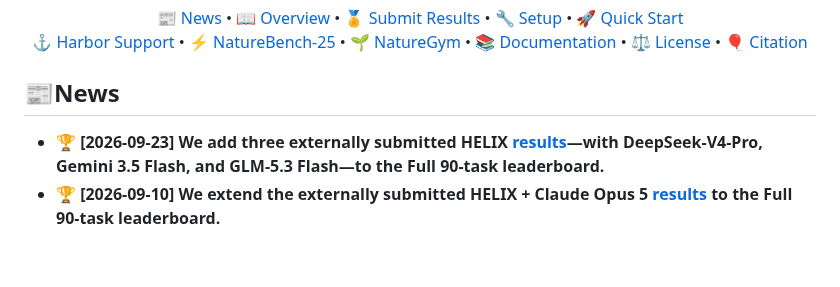
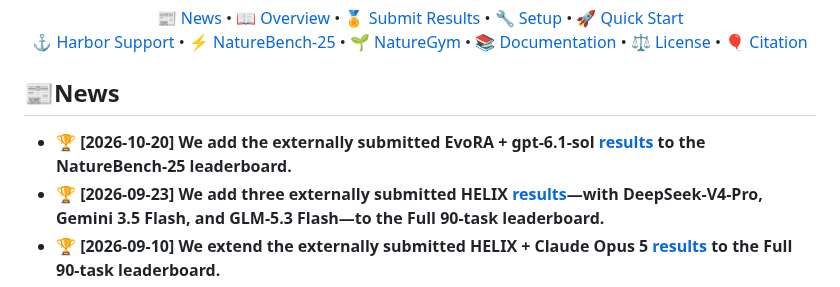
Before and after one commit to FrontisAI/NatureBench, a Markdown page: README.md, the part around the change. GitHub-like rendering; blank space fills up the shorter version.

Commit message:
docs(news): announce EvoRA submission

```diff
--- a/README.md
+++ b/README.md
@@ -13,6 +13,7 @@
 
 ## 📰News
 
+- **🏆 [2026-10-20] We add the externally submitted EvoRA + gpt-6.1-sol [results](https://frontisai.github.io/NatureBench/?track=naturebench-25#leaderboard) to the NatureBench-25 leaderboard.**
 - **🏆 [2026-09-23] We add three externally submitted HELIX [results](https://frontisai.github.io/NatureBench/?track=full#leaderboard)—with DeepSeek-V4-Pro, Gemini 3.5 Flash, and GLM-5.3 Flash—to the Full 90-task leaderboard.**
 - **🏆 [2026-09-10] We extend the externally submitted HELIX + Claude Opus 5 [results](https://frontisai.github.io/NatureBench/?track=full#leaderboard) to the Full 90-task leaderboard.**
 - **🏆 [2026-09-07] We add the externally submitted Luria 1.0 + DeepSeek-V4-Pro [results](https://frontisai.github.io/NatureBench/#leaderboard).**
```
